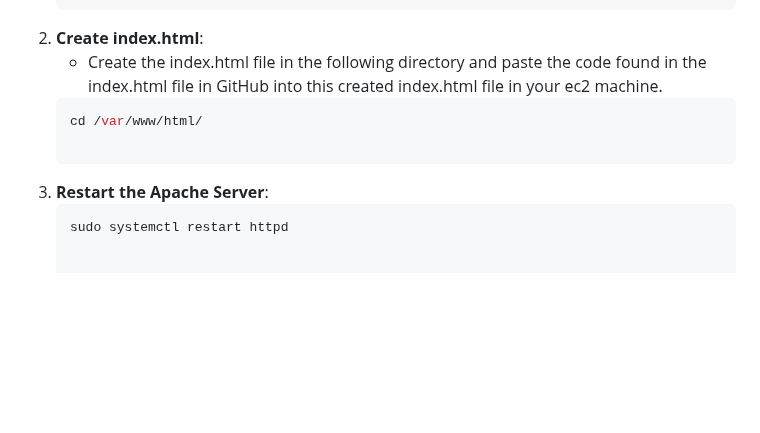
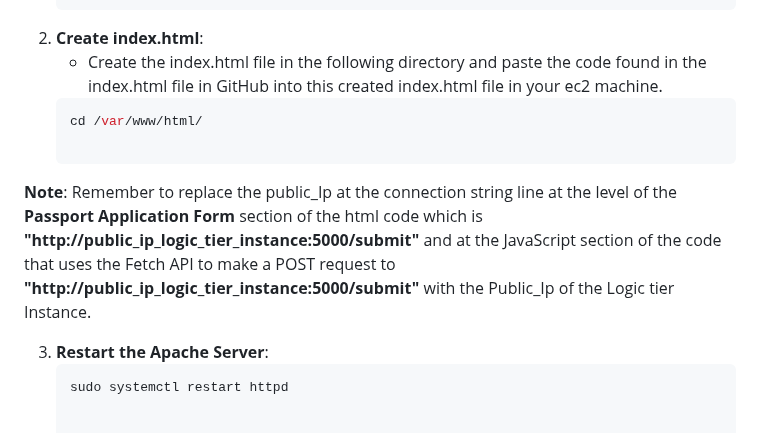
Before and after one commit to AtangaEmma/flask-aws-3tier-app, a Markdown page: README.md, the part around the change. Rendered like a GitHub page; blank space fills up the shorter version.

````diff
--- a/README.md
+++ b/README.md
@@ -136,6 +136,8 @@ SSH into the presenter tier instance and run the following commands.
    ```sh
    cd /var/www/html/
 
+**Note**: Remember to replace the public_Ip at the connection string line at the level of the **Passport Application Form** section of the html code which is **"http://public_ip_logic_tier_instance:5000/submit"** and at the JavaScript section of the code that uses the Fetch API to make a POST request to **"http://public_ip_logic_tier_instance:5000/submit"** with the Public_Ip of the Logic tier Instance.
+
 3. **Restart the Apache Server**:
    ```sh
    sudo systemctl restart httpd
````
